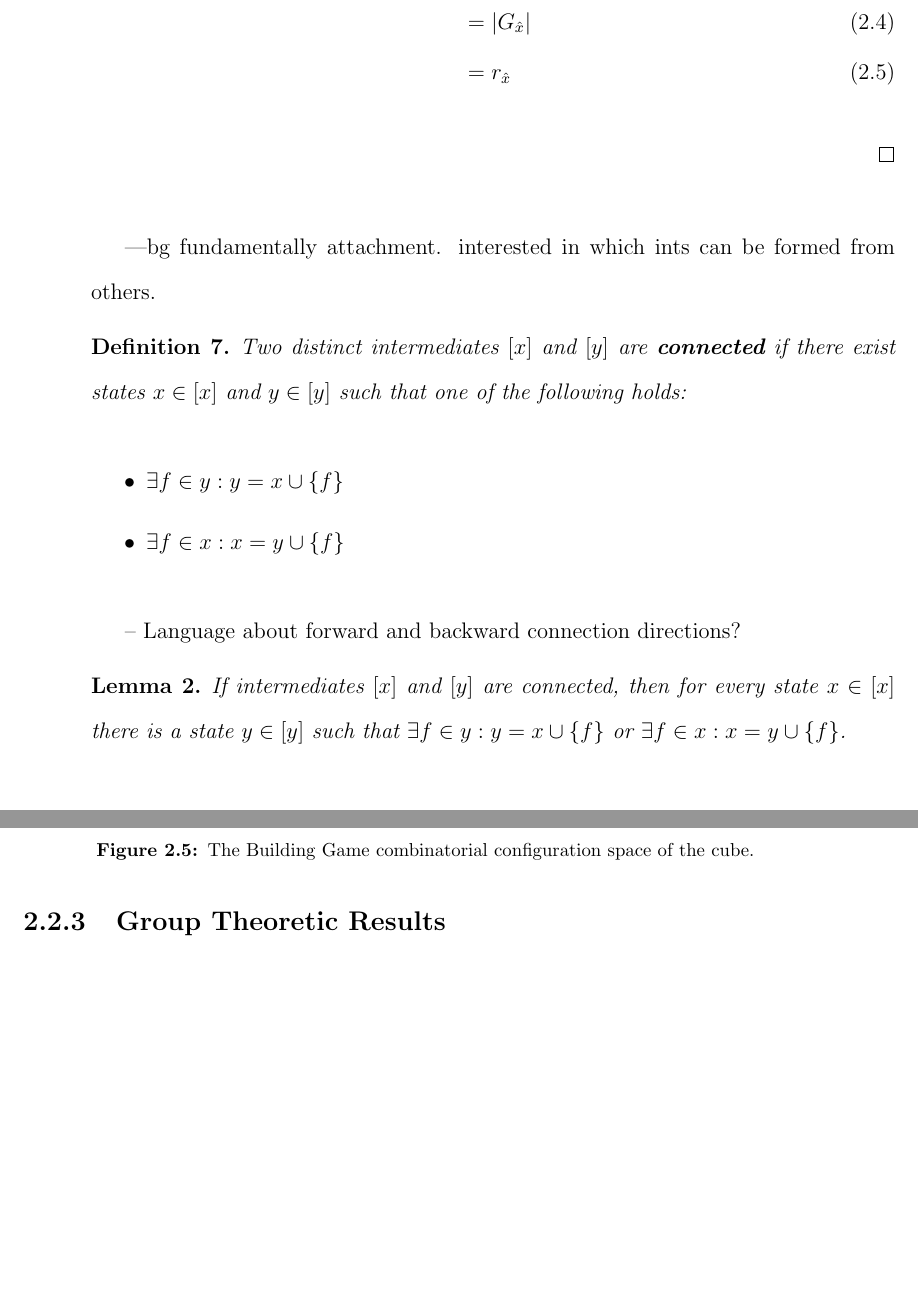
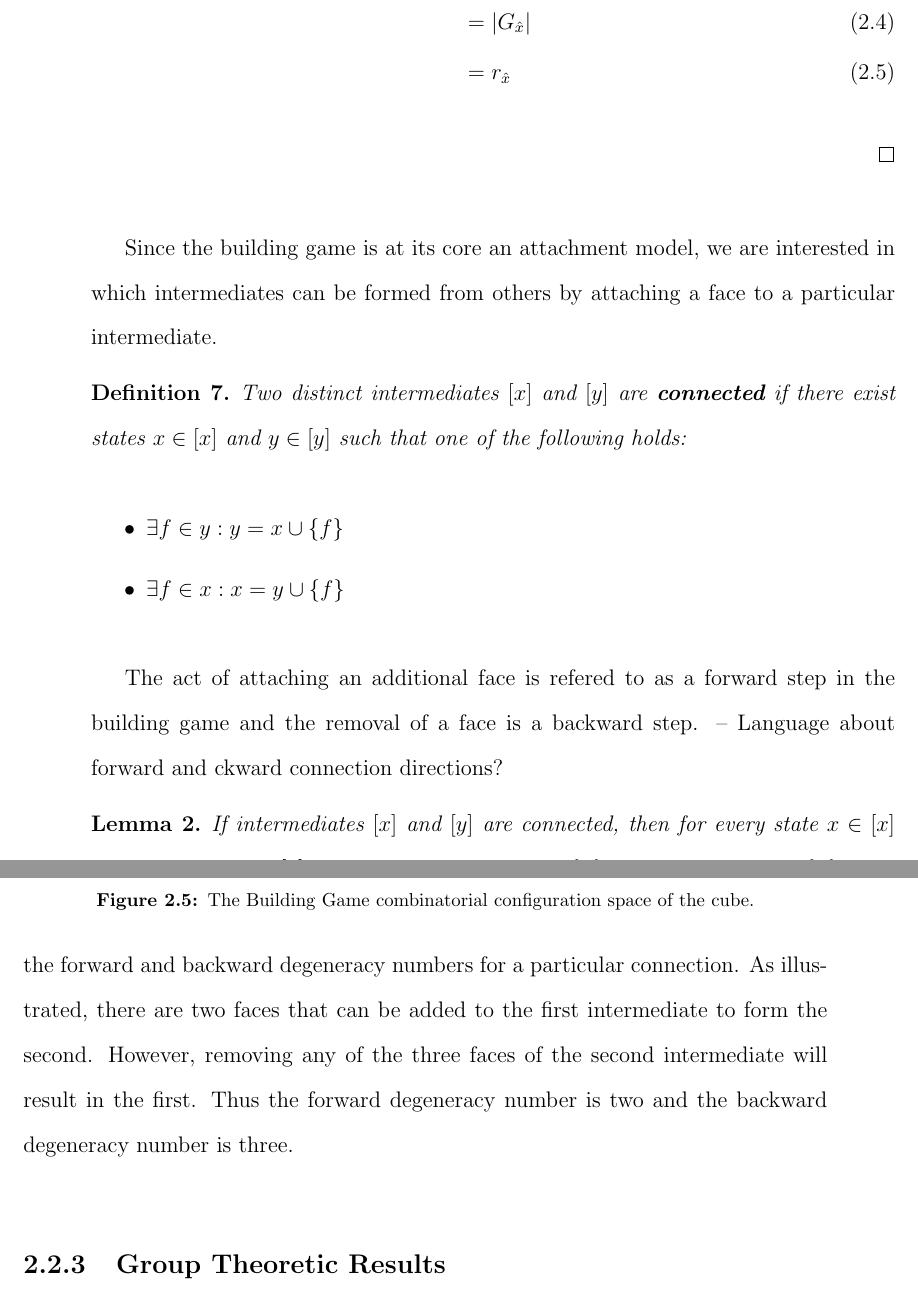
Before and after one commit to Danie1Johnson/thesis, a LaTeX thesis (thesis.tex, which reads content/bg_modeling.tex): two parts of pages 43 and 46 of 83, joined at a grey line, cut so that both start at the same text, the shorter picture padded with empty space. Compiled offline with pdfLaTeX.

Commit message:
Forward/backkward transition talk added.

```diff
--- a/content/bg_modeling.tex
+++ b/content/bg_modeling.tex
@@ -142,8 +142,8 @@ By Correlary~\ref{cor:OST} and since $G.x \doteq [x] = [\hat{x}] \doteq G.\hat{x
 %\end{figure}
 
 %For ease of exposition, we use the notational shorthand $\left(x\right)_m$ for $x\left(f_m\right)$ and $x = g.x'$ when $x(f_m) = x'(g.f_m)$ for every $f_m \in F(\mathscr{P})$. Additionally, we denote the intermediate satisfying $\left(x\right)_m = \colorA$ for all $f_m \in \faceset$ as $x^\colorAsm$ and similarly $x^\colorBsm$ is the intermediate with $\left(x\right)_m = \colorB$ for all $f_m \in \faceset$. The function counting the number of \colorB\spc faces an intermediate has is denoted $h\left(x\right) \doteq |\left\{f_m \in \faceset : \left(x\right)_m = \colorB\right\}|$.
----bg fundamentally attachment. interested in which ints can be formed from others.
 
+Since the building game is at its core an attachment model, we are interested in which intermediates can be formed from others by attaching a face to a particular intermediate.
 \begin{mydef}
 Two distinct intermediates $\left[x\right]$ and $\left[y\right]$ are \textbf{connected} if there exist states $x \in \left[x\right]$ and $y \in \left[y\right]$ such that one of the following holds:
 \begin{itemize}
@@ -151,8 +151,8 @@ Two distinct intermediates $\left[x\right]$ and $\left[y\right]$ are \textbf{con
   \item $\exists f \in x: x = y \cup \left\{f\right\}$
 \end{itemize}
 \end{mydef}
-
--- Language about forward and backward connection directions?
+The act of attaching an additional face is refered to as a forward step in the building game and the removal of a face is a backward step.
+-- Language about forward and ckward connection directions?
 
 \begin{mylem}
 If intermediates $\left[x\right]$ and $\left[y\right]$ are connected, then for every state $x \in \left[x\right]$ there is a state $y \in \left[y\right]$ such that $\exists f \in y: y = x \cup \left\{f\right\}$ or $\exists f \in x: x = y \cup \left\{f\right\}$.
@@ -200,7 +200,7 @@ Interestingly, it is not the case that the addition or removal of each face of a
 For two connected intermediates $[x^j]$ and $[x^k]$, the set of different faces $$F_{jk} \doteq \left\{f \notin x^j : x^j\cup\{f\} \in [x^k]\right\}\cup\left\{f \in x^j : x^j\setminus\{f\} \in [x^k]\right\}$$ that can be added or removed from $x^j$ to get an element of $[x^k]$ is called the \textbf{degeneracy set} and the number of such faces $S_{jk} \doteq \left|F_{jk}\right|$ is called the \textbf{degeneracy number}.
 \end{mydef}
 
-It is important to note that in general the degeneracy number is not symmetric, i.e. \Sjk$\neq$\Skj\spc for some connections $[x^j] \leftrightarrow [x^k]$ in the state space. Both figures~\ref{fig:DodecBG} and ~\ref{fig:DodecBG} show the forward and backward degeneracy numbers for each connection.
+It is important to note that in general the degeneracy number is not symmetric, i.e. \Sjk$\neq$\Skj\spc for some connections $[x^j] \leftrightarrow [x^k]$ in the state space. Figure~\ref{fig:CubeDegen} dipicts the forward and backward degeneracy numbers for a particular connection. As illustrated, there are two faces that can be added to the first intermediate to form the second. However, removing any of the three faces of the second intermediate will result in the first. Thus the forward degeneracy number is two and the backward degeneracy number is three.
 
 
 \begin{figure}[ht]
```
Also changed, not shown: thesis.pdf, 2 other files.
